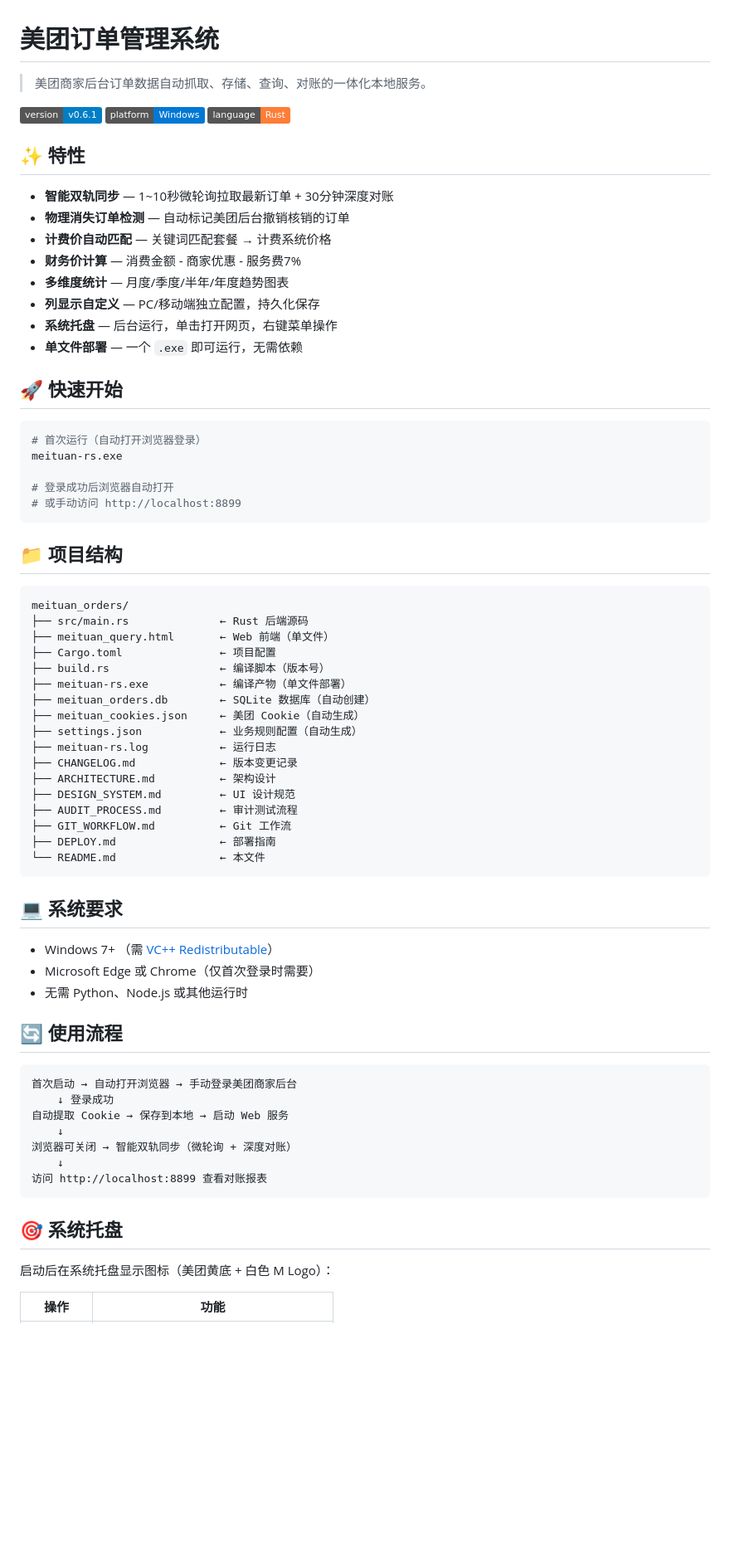
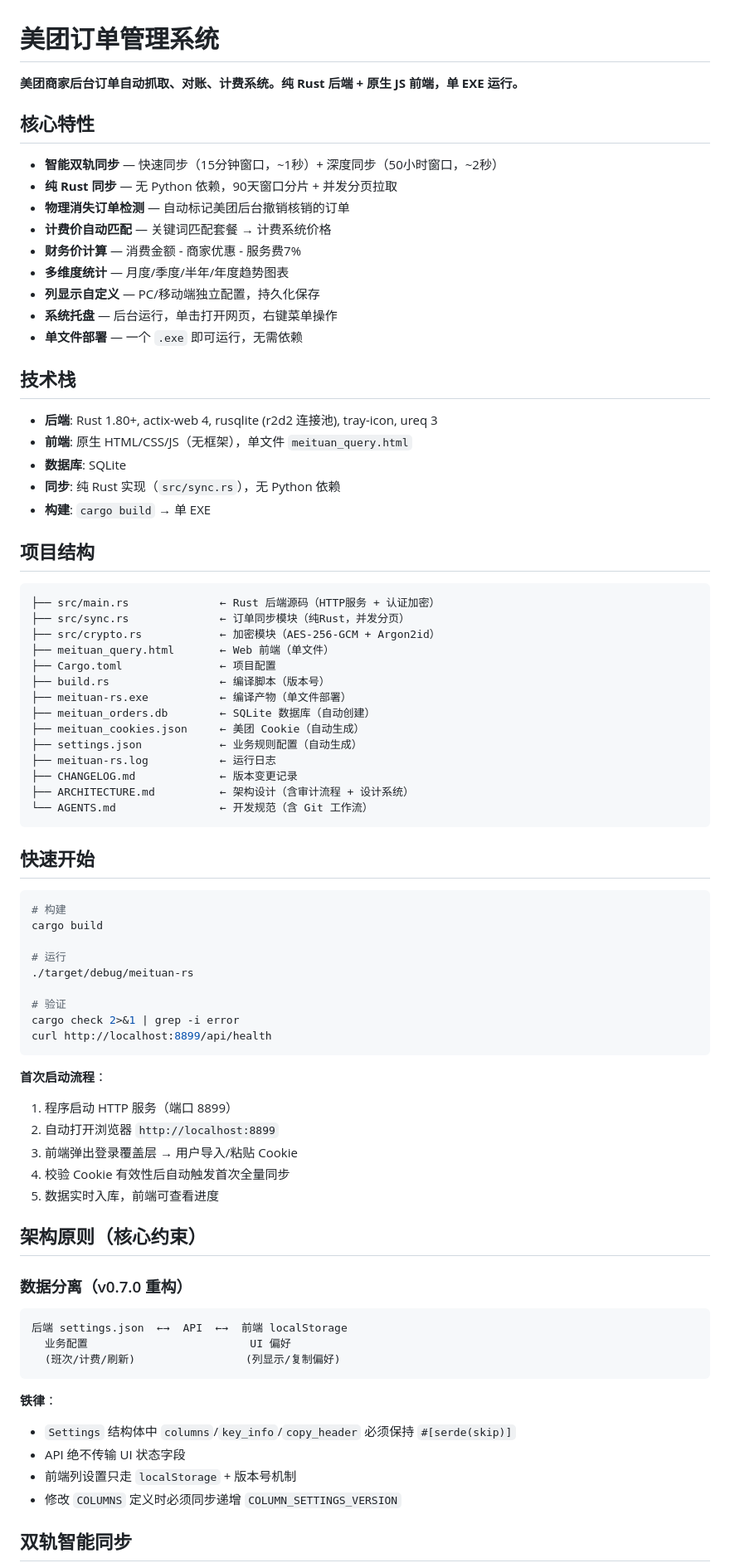
Before and after one commit to mowsxc/cxynb, a Markdown page: README.md, the part around one of its changes. Shown at 83% size. Rendered like a GitHub page; badges without logos; blank space fills up the shorter version.

````diff
--- a/README.md
+++ b/README.md
@@ -1,14 +1,11 @@
 # 美团订单管理系统
 
-> 美团商家后台订单数据自动抓取、存储、查询、对账的一体化本地服务。
+**美团商家后台订单自动抓取、对账、计费系统。纯 Rust 后端 + 原生 JS 前端，单 EXE 运行。**
 
-![version](https://img.shields.io/badge/version-v0.6.1-blue)
-![platform](https://img.shields.io/badge/platform-Windows-0078d4)
-![language](https://img.shields.io/badge/language-Rust-orange)
+## 核心特性
 
-## ✨ 特性
-
-- **智能双轨同步** — 1~10秒微轮询拉取最新订单 + 30分钟深度对账
+- **智能双轨同步** — 快速同步（15分钟窗口，~1秒）+ 深度同步（50小时窗口，~2秒）
+- **纯 Rust 同步** — 无 Python 依赖，90天窗口分片 + 并发分页拉取
 - **物理消失订单检测** — 自动标记美团后台撤销核销的订单
 - **计费价自动匹配** — 关键词匹配套餐 → 计费系统价格
 - **财务价计算** — 消费金额 - 商家优惠 - 服务费7%
@@ -17,21 +14,20 @@
 - **系统托盘** — 后台运行，单击打开网页，右键菜单操作
 - **单文件部署** — 一个 `.exe` 即可运行，无需依赖
 
-## 🚀 快速开始
+## 技术栈
 
-```bash
-# 首次运行（自动打开浏览器登录）
-meituan-rs.exe
+- **后端**: Rust 1.80+, actix-web 4, rusqlite (r2d2 连接池), tray-icon, ureq 3
+- **前端**: 原生 HTML/CSS/JS（无框架），单文件 `meituan_query.html`
+- **数据库**: SQLite
+- **同步**: 纯 Rust 实现（`src/sync.rs`），无 Python 依赖
+- **构建**: `cargo build` → 单 EXE
 
-# 登录成功后浏览器自动打开
-# 或手动访问 http://localhost:8899
-```
-
-## 📁 项目结构
+## 项目结构
 
 ```
-meituan_orders/
-├── src/main.rs              ← Rust 后端源码
+├── src/main.rs              ← Rust 后端源码（HTTP服务 + 认证加密）
+├── src/sync.rs              ← 订单同步模块（纯Rust，并发分页）
+├── src/crypto.rs            ← 加密模块（AES-256-GCM + Argon2id）
 ├── meituan_query.html       ← Web 前端（单文件）
 ├── Cargo.toml               ← 项目配置
 ├── build.rs                 ← 编译脚本（版本号）
@@ -41,34 +37,45 @@ meituan_orders/
 ├── settings.json            ← 业务规则配置（自动生成）
 ├── meituan-rs.log           ← 运行日志
 ├── CHANGELOG.md             ← 版本变更记录
-├── ARCHITECTURE.md          ← 架构设计
-├── DESIGN_SYSTEM.md         ← UI 设计规范
-├── AUDIT_PROCESS.md         ← 审计测试流程
-├── GIT_WORKFLOW.md          ← Git 工作流
-├── DEPLOY.md                ← 部署指南
-└── README.md                ← 本文件
+├── ARCHITECTURE.md          ← 架构设计（含审计流程 + 设计系统）
+└── AGENTS.md                ← 开发规范（含 Git 工作流）
 ```
 
-## 💻 系统要求
+## 快速开始
 
-- Windows 7+ （需 [VC++ Redistributable](https://aka.ms/vs/17/release/vc_redist.x64.exe)）
-- Microsoft Edge 或 Chrome（仅首次登录时需要）
-- 无需 Python、Node.js 或其他运行时
+```bash
+# 构建
+cargo build
 
-## 🔄 使用流程
+# 运行
+./target/debug/meituan-rs
 
-```
-首次启动 → 自动打开浏览器 → 手动登录美团商家后台
-    ↓ 登录成功
-自动提取 Cookie → 保存到本地 → 启动 Web 服务
-    ↓
-浏览器可关闭 → 智能双轨同步（微轮询 + 深度对账）
-    ↓
-访问 http://localhost:8899 查看对账报表
+# 验证
+cargo check 2>&1 | grep -i error
+curl http://localhost:8899/api/health
 ```
 
-## 🎯 系统托盘
+**首次启动流程**：
+1. 程序启动 HTTP 服务（端口 8899）
+2. 自动打开浏览器 `http://localhost:8899`
+3. 前端弹出登录覆盖层 → 用户导入/粘贴 Cookie
+4. 校验 Cookie 有效性后自动触发首次全量同步
+5. 数据实时入库，前端可查看进度
 
-启动后在系统托盘显示图标（美团黄底 + 白色 M Logo）：
+## 架构原则（核心约束）
 
-| 操作 | 功能 |
+### 数据分离（v0.7.0 重构）
+```
+后端 settings.json  ←→  API  ←→  前端 localStorage
+  业务配置                         UI 偏好
+  (班次/计费/刷新)                 (列显示/复制偏好)
+```
+
+**铁律**：
+- `Settings` 结构体中 `columns`/`key_info`/`copy_header` 必须保持 `#[serde(skip)]`
+- API 绝不传输 UI 状态字段
+- 前端列设置只走 `localStorage` + 版本号机制
+- 修改 `COLUMNS` 定义时必须同步递增 `COLUMN_SETTINGS_VERSION`
+
+## 双轨智能同步
+
````
Also changed, not shown: other parts of README.md (+89 -37 lines).
